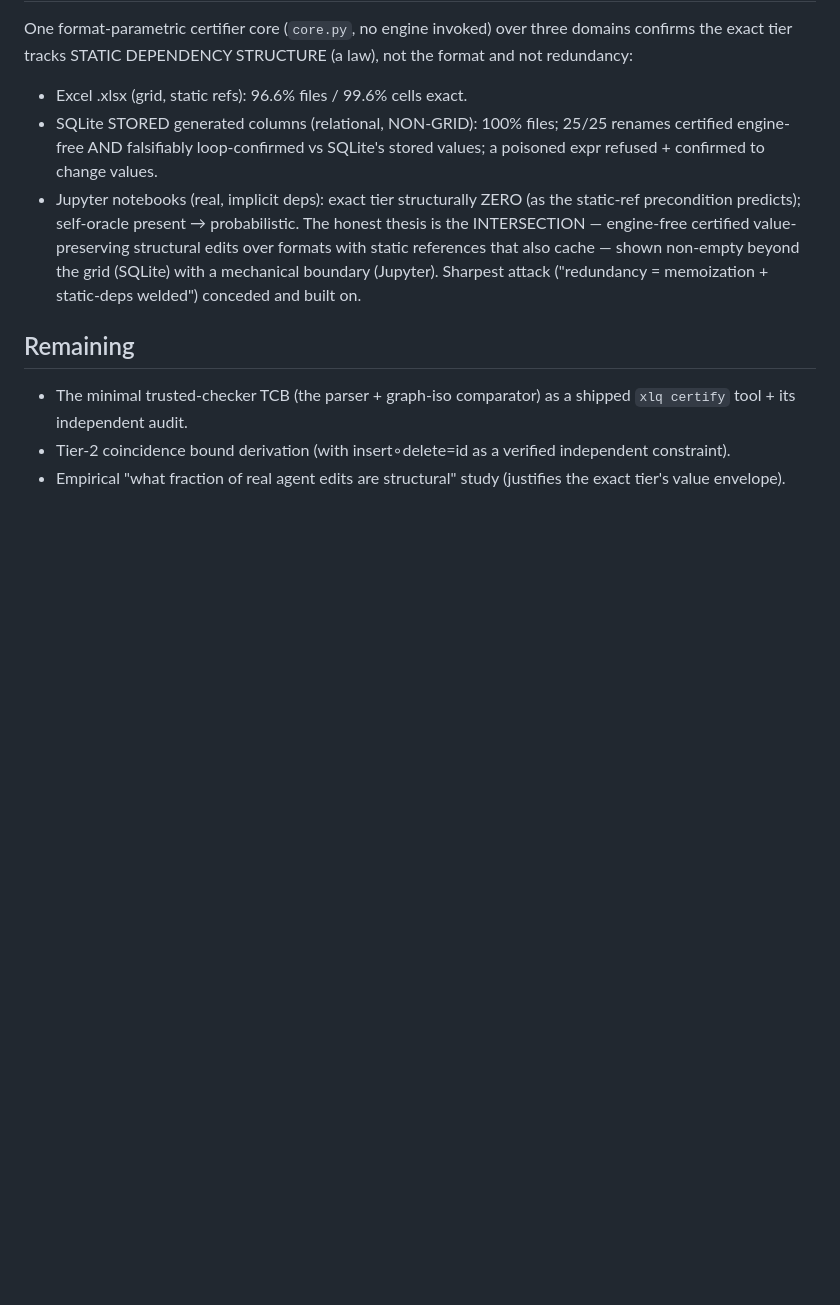
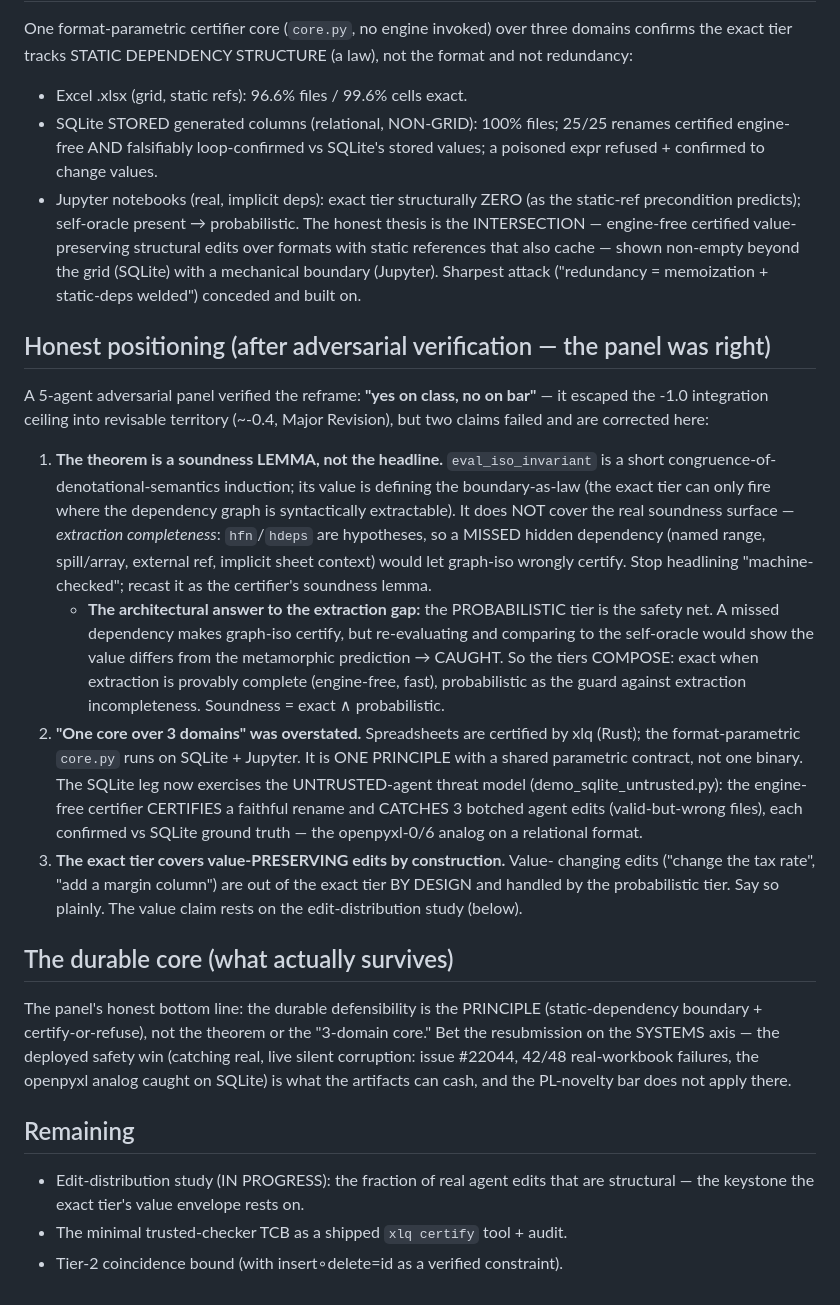
Before and after one commit to wms2537/aix, a Markdown page: docs/research/semantic-redundancy-certification.md, the part around the change. Rendered like a GitHub page; blank space fills up the shorter version.

Commit message:
docs: honest positioning after adversarial verification (panel was right)
Corrects the two failed claims + recasts per the chair: (1) theorem is a
soundness LEMMA not the headline; the real surface is extraction completeness,
guarded by the probabilistic tier as a safety net (the tiers COMPOSE for
soundness); (2) 'one core, 3 domains' -> one PRINCIPLE, and the SQLite leg now
exercises the untrusted-agent threat model (catches 3 botched edits); (3) exact
tier covers value-PRESERVING edits by construction, value-changing handled by the
probabilistic tier. Durable core = the principle + the systems safety win; bet the
resubmission on the systems axis.

```diff
--- a/docs/research/semantic-redundancy-certification.md
+++ b/docs/research/semantic-redundancy-certification.md
@@ -210,10 +210,47 @@ structural edits over formats with static references that also cache — shown
 non-empty beyond the grid (SQLite) with a mechanical boundary (Jupyter). Sharpest
 attack ("redundancy = memoization + static-deps welded") conceded and built on.
 
+## Honest positioning (after adversarial verification — the panel was right)
+A 5-agent adversarial panel verified the reframe: **"yes on class, no on bar"** —
+it escaped the -1.0 integration ceiling into revisable territory (~-0.4, Major
+Revision), but two claims failed and are corrected here:
+
+1. **The theorem is a soundness LEMMA, not the headline.** `eval_iso_invariant`
+   is a short congruence-of-denotational-semantics induction; its value is
+   defining the boundary-as-law (the exact tier can only fire where the
+   dependency graph is syntactically extractable). It does NOT cover the real
+   soundness surface — *extraction completeness*: `hfn`/`hdeps` are hypotheses,
+   so a MISSED hidden dependency (named range, spill/array, external ref,
+   implicit sheet context) would let graph-iso wrongly certify. Stop headlining
+   "machine-checked"; recast it as the certifier's soundness lemma.
+   - **The architectural answer to the extraction gap:** the PROBABILISTIC tier
+     is the safety net. A missed dependency makes graph-iso certify, but
+     re-evaluating and comparing to the self-oracle would show the value differs
+     from the metamorphic prediction → CAUGHT. So the tiers COMPOSE: exact when
+     extraction is provably complete (engine-free, fast), probabilistic as the
+     guard against extraction incompleteness. Soundness = exact ∧ probabilistic.
+2. **"One core over 3 domains" was overstated.** Spreadsheets are certified by
+   xlq (Rust); the format-parametric `core.py` runs on SQLite + Jupyter. It is
+   ONE PRINCIPLE with a shared parametric contract, not one binary. The SQLite
+   leg now exercises the UNTRUSTED-agent threat model (demo_sqlite_untrusted.py):
+   the engine-free certifier CERTIFIES a faithful rename and CATCHES 3 botched
+   agent edits (valid-but-wrong files), each confirmed vs SQLite ground truth —
+   the openpyxl-0/6 analog on a relational format.
+3. **The exact tier covers value-PRESERVING edits by construction.** Value-
+   changing edits ("change the tax rate", "add a margin column") are out of the
+   exact tier BY DESIGN and handled by the probabilistic tier. Say so plainly.
+   The value claim rests on the edit-distribution study (below).
+
+## The durable core (what actually survives)
+The panel's honest bottom line: the durable defensibility is the PRINCIPLE
+(static-dependency boundary + certify-or-refuse), not the theorem or the "3-domain
+core." Bet the resubmission on the SYSTEMS axis — the deployed safety win
+(catching real, live silent corruption: issue #22044, 42/48 real-workbook
+failures, the openpyxl analog caught on SQLite) is what the artifacts can cash,
+and the PL-novelty bar does not apply there.
+
 ## Remaining
-- The minimal trusted-checker TCB (the parser + graph-iso comparator) as a
-  shipped `xlq certify` tool + its independent audit.
-- Tier-2 coincidence bound derivation (with insert∘delete=id as a verified
-  independent constraint).
-- Empirical "what fraction of real agent edits are structural" study (justifies
-  the exact tier's value envelope).
+- Edit-distribution study (IN PROGRESS): the fraction of real agent edits that
+  are structural — the keystone the exact tier's value envelope rests on.
+- The minimal trusted-checker TCB as a shipped `xlq certify` tool + audit.
+- Tier-2 coincidence bound (with insert∘delete=id as a verified constraint).
```
